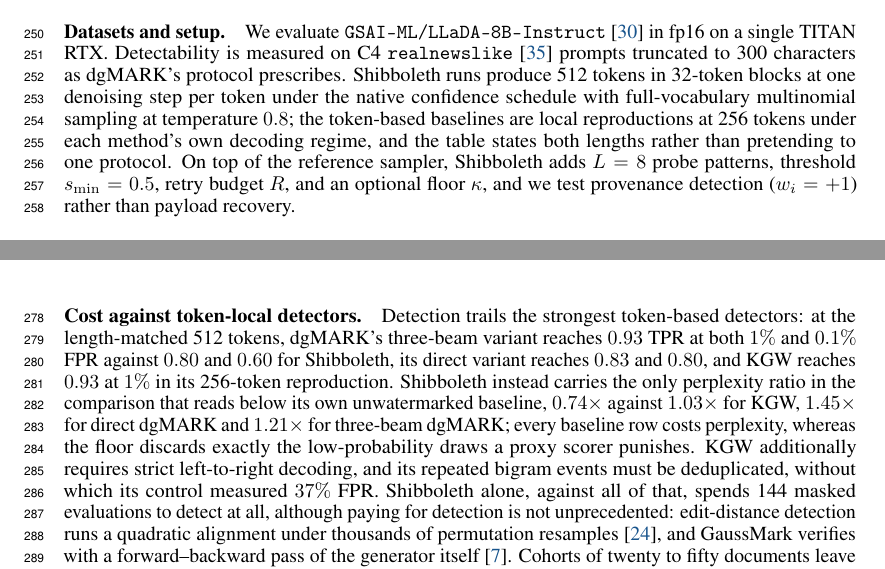
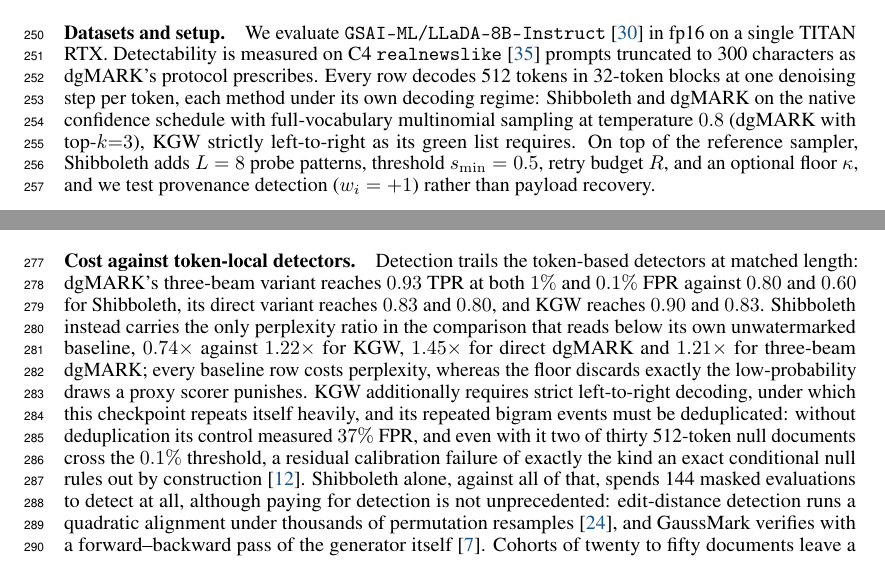
Before and after one commit to ming053l/ReplayMark, a LaTeX paper (paper/main.tex, which reads paper/sections/experiments.tex): two parts of pages 7 and 8 of 12, joined at a grey line, cut so that both start at the same text. Compiled offline with pdfLaTeX.

Commit message:
KGW@512 replaces final 256-tok row; Table 1 LLaDA block fully 512-locked
Co-Authored-By: Claude Fable 5 <noreply@anthropic.com>

```diff
--- a/paper/sections/experiments.tex
+++ b/paper/sections/experiments.tex
@@ -5,17 +5,13 @@
 We evaluate \texttt{GSAI-ML/LLaDA-8B-Instruct}~\citep{nie2025llada} in fp16 on a single TITAN
 RTX. Detectability is measured
 on C4 \texttt{realnewslike}~\citep{raffel2020c4} prompts truncated to 300 characters as dgMARK's
-protocol prescribes. Shibboleth runs produce 512 tokens in 32-token blocks at one denoising step
-per token under the native confidence schedule with full-vocabulary multinomial sampling at
-temperature $0.8$; the token-based baselines are local reproductions at 256 tokens under each
-method's own decoding regime, and the table states both lengths rather than pretending to one
-protocol. On top of the reference sampler, Shibboleth adds $L=8$ probe patterns, threshold
+protocol prescribes. Every row decodes 512 tokens in 32-token blocks at one denoising step
+per token, each method under its own decoding regime: Shibboleth and dgMARK on the native
+confidence schedule with full-vocabulary multinomial sampling at
+temperature $0.8$ (dgMARK with top-$k{=}3$), KGW strictly left-to-right as its green list
+requires. On top of the reference sampler, Shibboleth adds $L=8$ probe patterns, threshold
 $s_{\min}=0.5$, retry budget $R$, and an optional floor $\kappa$, and we test provenance
 detection ($w_i=+1$) rather than payload recovery.
-% POLICY (user, 2026-08-22): all comparisons are being locked to 512 tokens. exp/30--31
-% (dgMARK@512) and exp/35 (KGW@512) rerun the baselines at 512; once they land, replace the
-% 256-tok rows in tables/baseline_table.tex and rewrite the sentence above to the single
-% matched protocol ("every row decodes 512 tokens" becomes TRUE only then).
 % TODO(gsm8k): exp/32 (LLaDA) and exp/39 (Dream) measure GSM8K accuracy (50 problems, 256
 % tokens, matched control vs watermarked arm); fill tables/quality_table.tex from those
 % runs only, then un-comment its \input below and the downstream paragraph's numbers.
@@ -77,17 +73,20 @@ on 50 test problems at 256 tokens, comparing the watermarked sampler against its
 unwatermarked control under the identical decoding schedule; results are \tbd\ pending the run.
 
 \paragraph{Cost against token-local detectors.}
-Detection trails the strongest token-based detectors: at the length-matched 512 tokens,
-dgMARK's three-beam variant reaches $0.93$ TPR at both $1\%$ and $0.1\%$ FPR against $0.80$
+Detection trails the token-based detectors at matched length: dgMARK's three-beam variant
+reaches $0.93$ TPR at both $1\%$ and $0.1\%$ FPR against $0.80$
 and $0.60$ for Shibboleth, its direct variant reaches $0.83$ and $0.80$, and KGW reaches
-$0.93$ at $1\%$ in its 256-token reproduction. Shibboleth instead carries the only perplexity
+$0.90$ and $0.83$. Shibboleth instead carries the only perplexity
 ratio in the comparison that reads below
-its own unwatermarked baseline, $0.74\times$ against $1.03\times$ for KGW, $1.45\times$ for
+its own unwatermarked baseline, $0.74\times$ against $1.22\times$ for KGW, $1.45\times$ for
 direct dgMARK and $1.21\times$ for
 three-beam dgMARK; every baseline row costs perplexity, whereas the floor discards exactly the
 low-probability draws a proxy scorer punishes. KGW additionally requires strict left-to-right
-decoding, and its repeated bigram events must be deduplicated, without which its control
-measured $37\%$ FPR. Shibboleth alone, against all of that, spends 144 masked evaluations to
+decoding, under which this checkpoint repeats itself heavily, and its repeated bigram events
+must be deduplicated: without deduplication its control measured $37\%$ FPR, and even with it
+two of thirty 512-token null documents cross the $0.1\%$ threshold, a residual calibration
+failure of exactly the kind an exact conditional null rules out by
+construction~\citep{fernandez2023bricks}. Shibboleth alone, against all of that, spends 144 masked evaluations to
 detect at all, although paying for detection is not unprecedented: edit-distance detection
 runs a quadratic alignment under thousands of permutation
 resamples~\citep{kuditipudi2024distortionfree}, and GaussMark verifies with a forward--backward
```
Also changed, not shown: paper/tables/baseline_table.tex (+13 -14 lines), paper/main.pdf, 1 other file.
